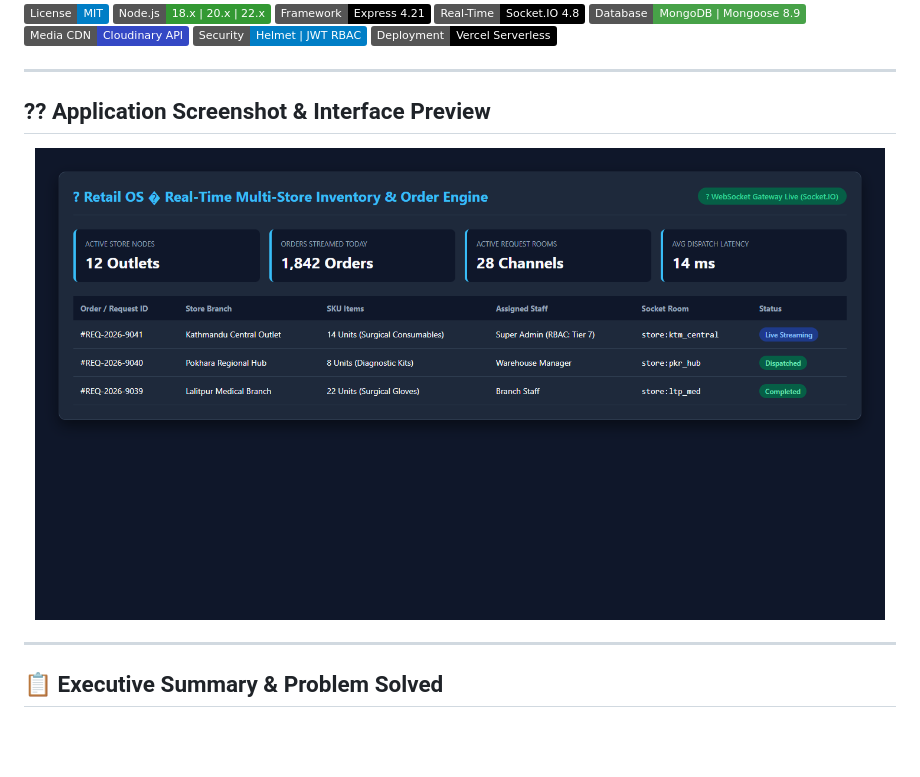
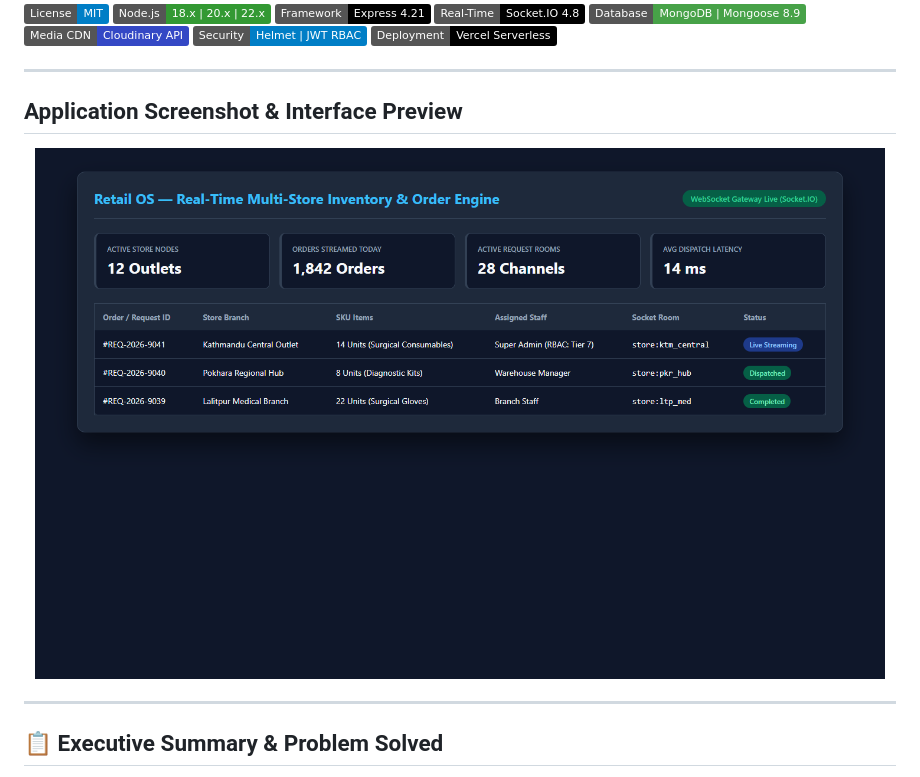
Before and after one commit to dhrub4545/STORE_HANDLING, a Markdown page: README.md, the part around the change. Rendered like a GitHub page; pictures changed too: assets/screenshot.png; badges without logos; blank space fills up the shorter version.

Commit message:
fix(docs): update verified high-resolution application screenshots and clean markdown encoding

```diff
--- a/README.md
+++ b/README.md
@@ -11,7 +11,7 @@
 
 ---
 
-## ?? Application Screenshot & Interface Preview
+## Application Screenshot & Interface Preview
 
 <div align="center">
   <img src="./assets/screenshot.png" alt="Application Interface Preview" width="850" style="border-radius: 8px; box-shadow: 0 4px 20px rgba(0,0,0,0.15);" />
```
